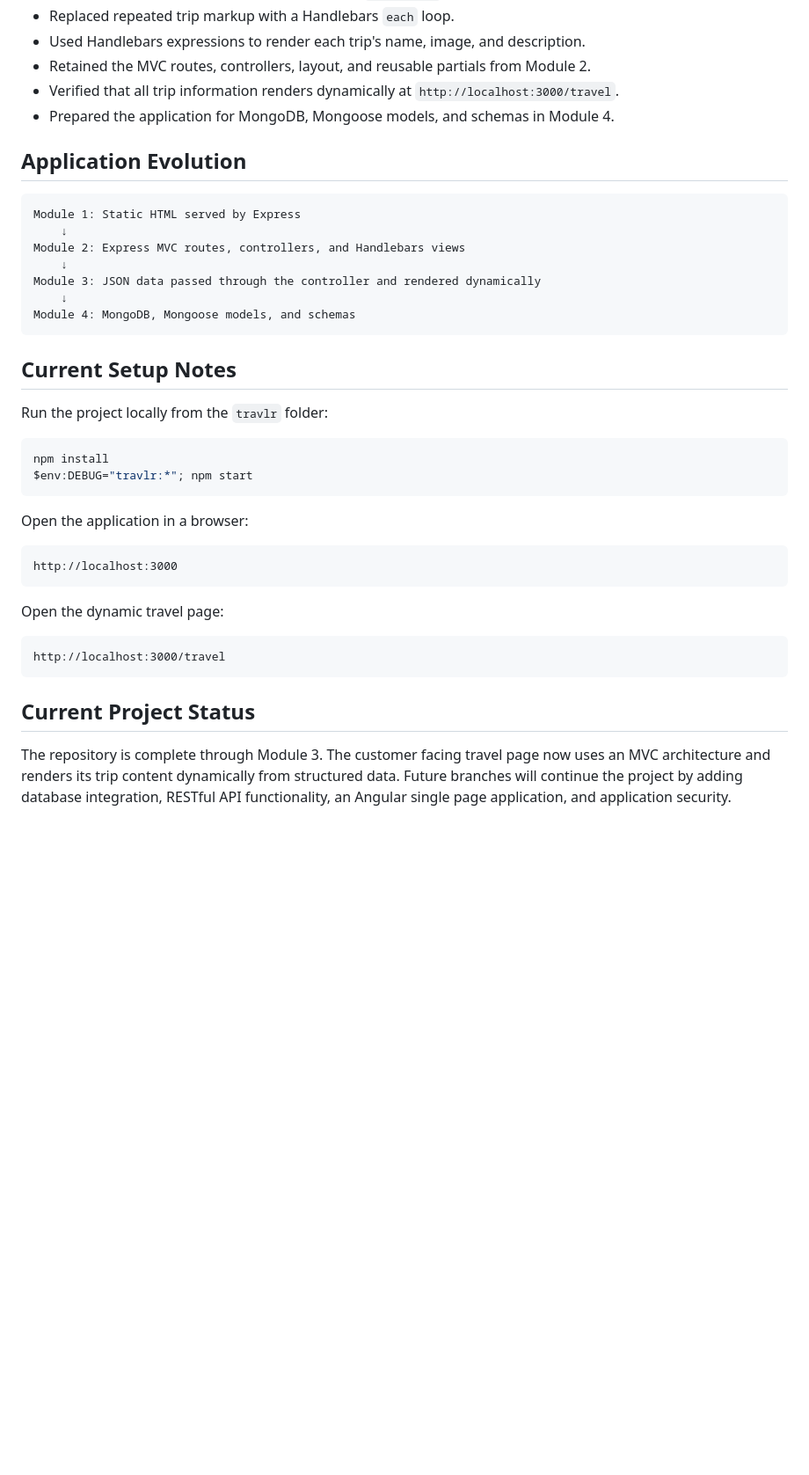
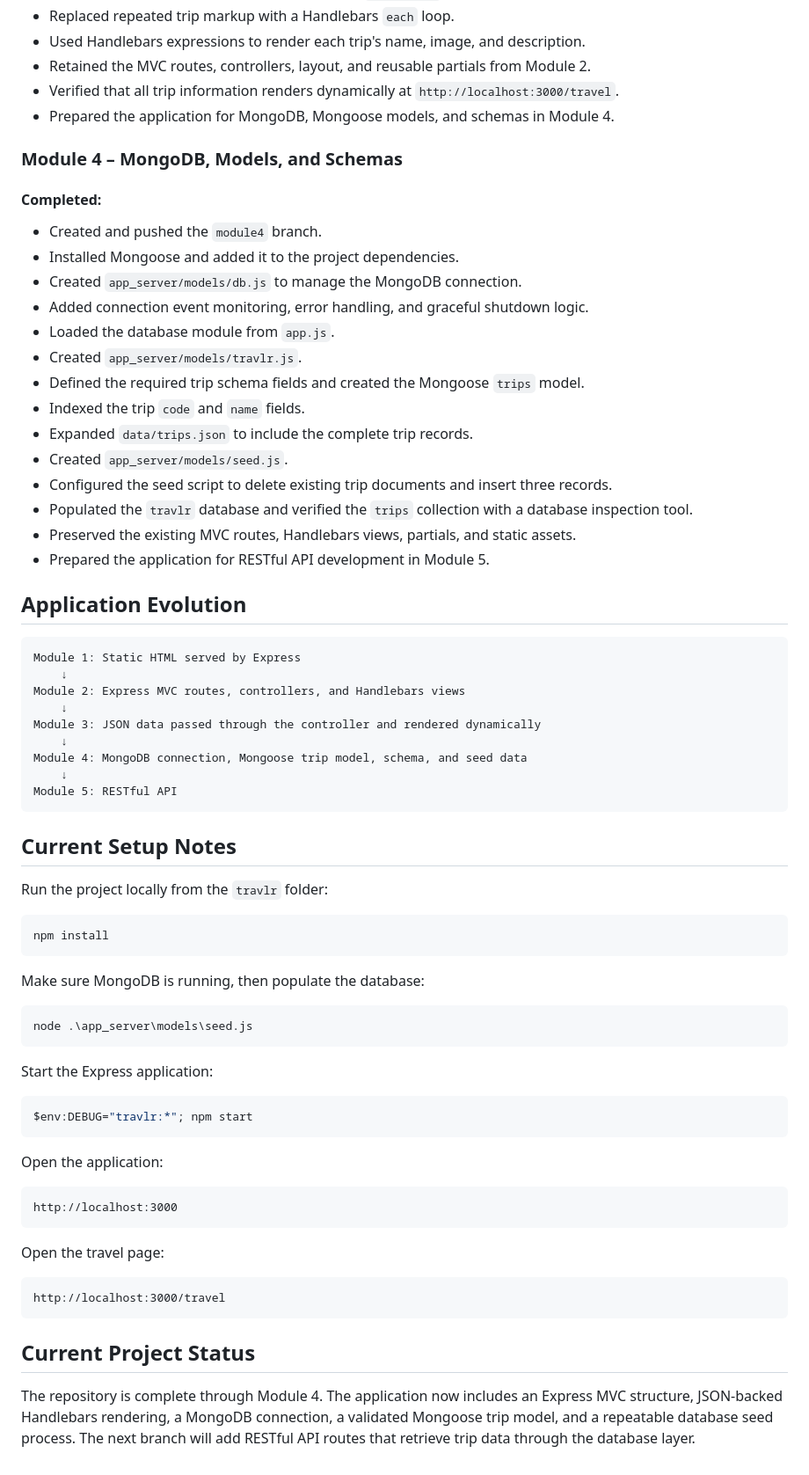
Before and after one commit to PF-Hulk/Full-Stack-Development, a Markdown page: README.md, the part around one of its changes. Shown at 88% size. Drawn GitHub-style; blank space fills up the shorter version.

Commit message:
Update README for Module 4 completion and setup
Updated README to reflect completion of Module 4, including MongoDB integration and Mongoose models. Adjusted project status and setup instructions.

````diff
--- a/README.md
+++ b/README.md
@@ -54,6 +55,24 @@ This repository contains my CS 465 MEAN stack Travlr Getaways application. The p
 - Verified that all trip information renders dynamically at `http://localhost:3000/travel`.
 - Prepared the application for MongoDB, Mongoose models, and schemas in Module 4.
 
+### Module 4 – MongoDB, Models, and Schemas
+
+#### Completed:
+- Created and pushed the `module4` branch.
+- Installed Mongoose and added it to the project dependencies.
+- Created `app_server/models/db.js` to manage the MongoDB connection.
+- Added connection event monitoring, error handling, and graceful shutdown logic.
+- Loaded the database module from `app.js`.
+- Created `app_server/models/travlr.js`.
+- Defined the required trip schema fields and created the Mongoose `trips` model.
+- Indexed the trip `code` and `name` fields.
+- Expanded `data/trips.json` to include the complete trip records.
+- Created `app_server/models/seed.js`.
+- Configured the seed script to delete existing trip documents and insert three records.
+- Populated the `travlr` database and verified the `trips` collection with a database inspection tool.
+- Preserved the existing MVC routes, Handlebars views, partials, and static assets.
+- Prepared the application for RESTful API development in Module 5.
+
 ## Application Evolution
 
 ```text
@@ -63,7 +82,9 @@ Module 2: Express MVC routes, controllers, and Handlebars views
     ↓
 Module 3: JSON data passed through the controller and rendered dynamically
     ↓
-Module 4: MongoDB, Mongoose models, and schemas
+Module 4: MongoDB connection, Mongoose trip model, schema, and seed data
+    ↓
+Module 5: RESTful API
 ```
 
 ## Current Setup Notes
@@ -72,16 +93,27 @@ Run the project locally from the `travlr` folder:
 
 ```powershell
 npm install
+```
+
+Make sure MongoDB is running, then populate the database:
+
+```powershell
+node .\app_server\models\seed.js
+```
+
+Start the Express application:
+
+```powershell
 $env:DEBUG="travlr:*"; npm start
 ```
 
-Open the application in a browser:
+Open the application:
 
 ```text
 http://localhost:3000
 ```
 
-Open the dynamic travel page:
+Open the travel page:
 
 ```text
 http://localhost:3000/travel
@@ -89,4 +121,4 @@ http://localhost:3000/travel
 
 ## Current Project Status
 
-The repository is complete through Module 3. The customer facing travel page now uses an MVC architecture and renders its trip content dynamically from structured data. Future branches will continue the project by adding database integration, RESTful API functionality, an Angular single page application, and application security.
+The repository is complete through Module 4. The application now includes an Express MVC structure, JSON-backed Handlebars rendering, a MongoDB connection, a validated Mongoose trip model, and a repeatable database seed process. The next branch will add RESTful API routes that retrieve trip data through the database layer.
````
Also changed, not shown: other parts of README.md (+1 -0 lines).
